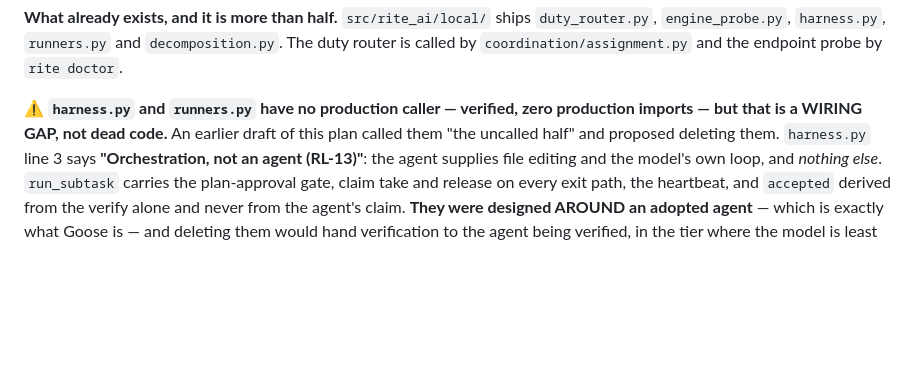
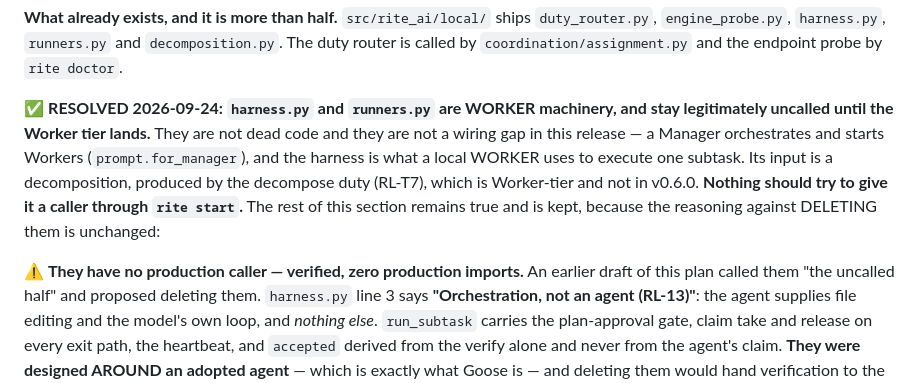
Before and after one commit to robbartoszewski/rite, a Markdown page: docs/design/V060_RELEASE_PLAN.md, the part around one of its changes. Rendered like a GitHub page; blank space fills up the shorter version.

Commit message:
Reshape B4b, and settle what harness.run_subtask is for
The old B4b was wired into the wrong tier. "Give harness.run_subtask a
production caller through rite start" would make a Manager do a Worker's job.

Traced from rite start: prompt.for_manager tells a Manager to read .rite/,
work the queue with rite loop run, and start every Worker with rite sandbox
start — never by running an engine itself. A Manager is an orchestrator that
runs rite CLI commands. It does not execute subtasks.

So harness.run_subtask is Worker machinery. Its input is a decomposition,
produced by the decompose duty (RL-T7), which is Worker-tier and not in this
release. That is why the inputs could not be found: nothing was missing, the
search was in the wrong tier. It stays legitimately uncalled, it is not dead
code, and nothing should try to give it a caller through rite start. B5 moves
with it for the same reason.

What replaces B4b comes from Robert: "There should be no difference between a
local manager vs a Claude manager other than the models they use." Four
breaks, each the same shape — the supervisor reading Claude's artefacts or
assuming Claude's semantics — and each landing separately:

  2. ending() reads an exit status, and goose returns 0 for a missing model
     and 0 for an unreachable provider, so a dead endpoint reads as finished
     every cycle until the window runs out
  3. nothing sets GOOSE_MODE, so a Goose Manager launches with no permission
     handling and defaults to auto, bypassing the secure default C4 just made
  1. _default_resume_id scans Claude's transcript directory, so a Goose
     Manager never resumes and every cycle begins fresh
  4. refused_commands reads Claude transcripts, so refusals are invisible

None is impossible. engines.py already says its open edge is where exactly
this grows.

Co-Authored-By: Claude Opus 5 (1M context) <noreply@anthropic.com>

```diff
--- a/docs/design/V060_RELEASE_PLAN.md
+++ b/docs/design/V060_RELEASE_PLAN.md
@@ -487,8 +487,17 @@ by accident. Finding that out during v0.6.0 is much cheaper than after.
 `decomposition.py`. The duty router is called by `coordination/assignment.py`
 and the endpoint probe by `rite doctor`.
 
-⚠ **`harness.py` and `runners.py` have no production caller — verified,
-zero production imports — but that is a WIRING GAP, not dead code.** An
+✅ **RESOLVED 2026-09-24: `harness.py` and `runners.py` are WORKER machinery,
+and stay legitimately uncalled until the Worker tier lands.** They are not
+dead code and they are not a wiring gap in this release — a Manager
+orchestrates and starts Workers (`prompt.for_manager`), and the harness is
+what a local WORKER uses to execute one subtask. Its input is a
+decomposition, produced by the decompose duty (RL-T7), which is Worker-tier
+and not in v0.6.0. **Nothing should try to give it a caller through `rite
+start`.** The rest of this section remains true and is kept, because the
+reasoning against DELETING them is unchanged:
+
+⚠ **They have no production caller — verified, zero production imports.** An
 earlier draft of this plan called them "the uncalled half" and proposed
 deleting them. `harness.py` line 3 says **"Orchestration, not an agent
 (RL-13)"**: the agent supplies file editing and the model's own loop, and
```
Also changed, not shown: other parts of docs/design/V060_RELEASE_PLAN.md (+3 -1 lines).
